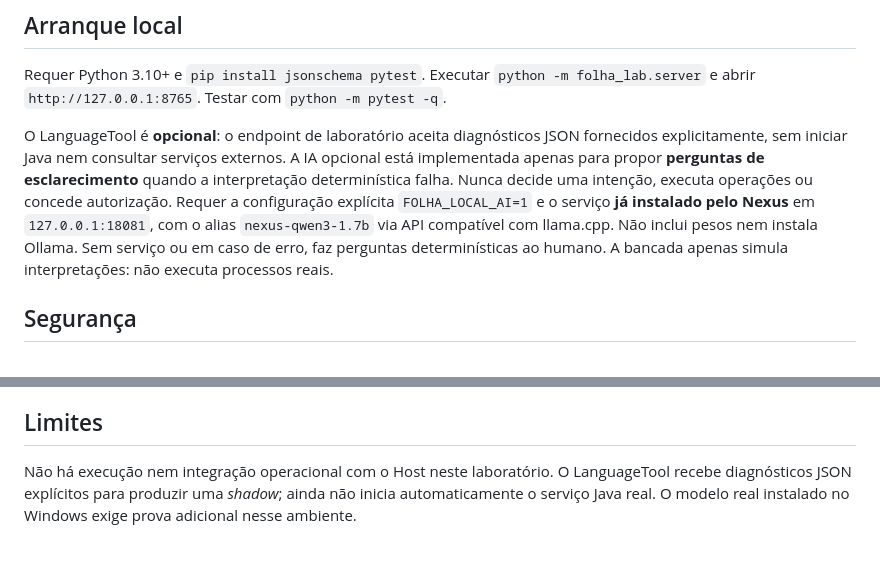
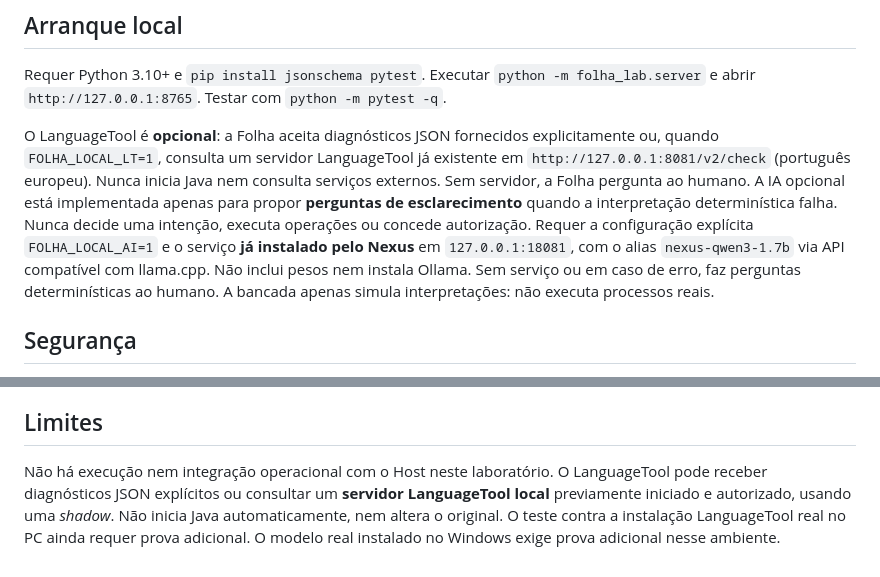
Before and after one commit to PAPACREATOR/nexus-folha-lab, a Markdown page: README.md, 2 parts joined by grey strips. Rendered like a GitHub page.

Commit message:
Document opt-in local LanguageTool and safe fallback alongside existing Nexus language runtime

```diff
--- a/README.md
+++ b/README.md
@@ -10,7 +10,7 @@ Extração controlada de `PAPACREATOR/cerebro-parvo-`, branch `lab-e2e-frontdoor
 
 Requer Python 3.10+ e `pip install jsonschema pytest`. Executar `python -m folha_lab.server` e abrir `http://127.0.0.1:8765`. Testar com `python -m pytest -q`.
 
-O LanguageTool é **opcional**: o endpoint de laboratório aceita diagnósticos JSON fornecidos explicitamente, sem iniciar Java nem consultar serviços externos. A IA opcional está implementada apenas para propor **perguntas de esclarecimento** quando a interpretação determinística falha. Nunca decide uma intenção, executa operações ou concede autorização. Requer a configuração explícita `FOLHA_LOCAL_AI=1` e o serviço **já instalado pelo Nexus** em `127.0.0.1:18081`, com o alias `nexus-qwen3-1.7b` via API compatível com llama.cpp. Não inclui pesos nem instala Ollama. Sem serviço ou em caso de erro, faz perguntas determinísticas ao humano. A bancada apenas simula interpretações: não executa processos reais.
+O LanguageTool é **opcional**: a Folha aceita diagnósticos JSON fornecidos explicitamente ou, quando `FOLHA_LOCAL_LT=1`, consulta um servidor LanguageTool já existente em `http://127.0.0.1:8081/v2/check` (português europeu). Nunca inicia Java nem consulta serviços externos. Sem servidor, a Folha pergunta ao humano. A IA opcional está implementada apenas para propor **perguntas de esclarecimento** quando a interpretação determinística falha. Nunca decide uma intenção, executa operações ou concede autorização. Requer a configuração explícita `FOLHA_LOCAL_AI=1` e o serviço **já instalado pelo Nexus** em `127.0.0.1:18081`, com o alias `nexus-qwen3-1.7b` via API compatível com llama.cpp. Não inclui pesos nem instala Ollama. Sem serviço ou em caso de erro, faz perguntas determinísticas ao humano. A bancada apenas simula interpretações: não executa processos reais.
 
 ## Segurança
 
@@ -30,4 +30,4 @@ O GitHub Actions executa testes Python no Windows e Linux com Python 3.12/3.13,
 
 ## Limites
 
-Não há execução nem integração operacional com o Host neste laboratório. O LanguageTool recebe diagnósticos JSON explícitos para produzir uma *shadow*; ainda não inicia automaticamente o serviço Java real. O modelo real instalado no Windows exige prova adicional nesse ambiente.
+Não há execução nem integração operacional com o Host neste laboratório. O LanguageTool pode receber diagnósticos JSON explícitos ou consultar um **servidor LanguageTool local** previamente iniciado e autorizado, usando uma *shadow*. Não inicia Java automaticamente, nem altera o original. O teste contra a instalação LanguageTool real no PC ainda requer prova adicional. O modelo real instalado no Windows exige prova adicional nesse ambiente.
```
